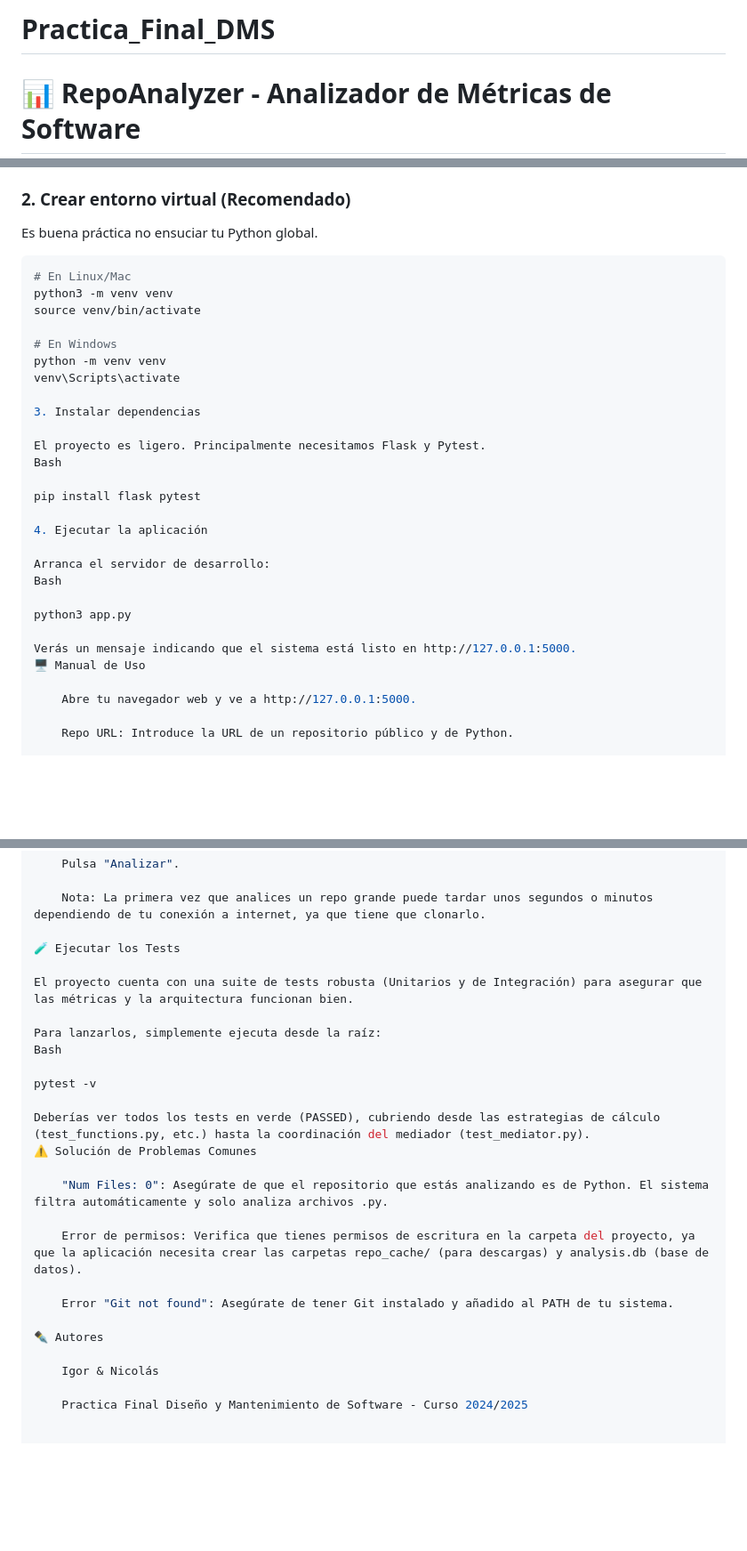
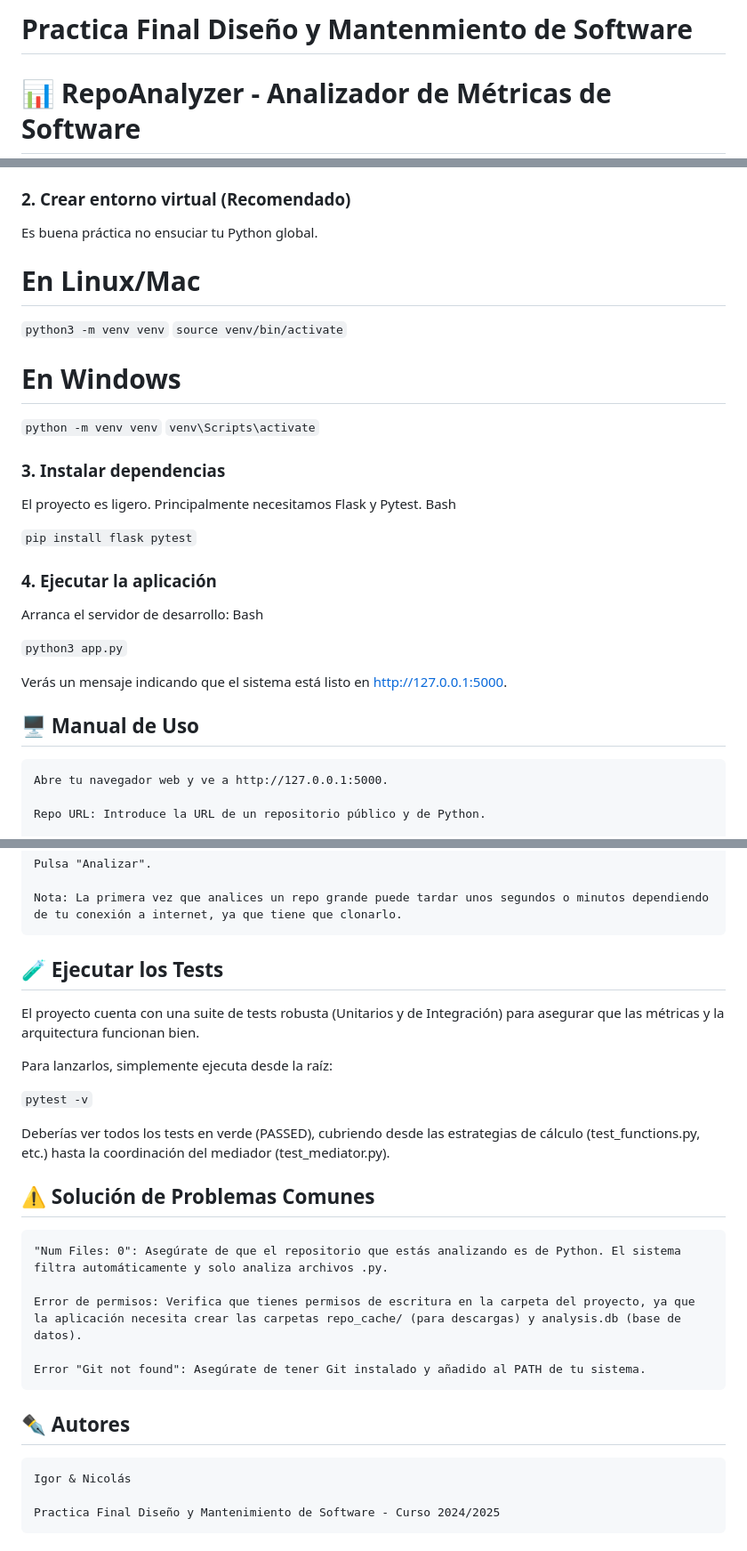
Before and after one commit to Nicop17/Practica_Final_DMS, a Markdown page: README.md, 3 parts joined by grey strips. Shown at 89% size. Drawn GitHub-style; blank space fills up the shorter version.

Commit message:
Revise README for project clarity and formatting
Updated README.md for better clarity and formatting.

````diff
--- a/README.md
+++ b/README.md
@@ -1,4 +1,4 @@
-# Practica_Final_DMS
+# Practica Final Diseño y Mantenmiento de Software
 
 # 📊 RepoAnalyzer - Analizador de Métricas de Software
 
@@ -53,31 +53,32 @@ Descarga este repositorio y abre una terminal en la carpeta raíz (`repo_analyze
 
 ### 2. Crear entorno virtual (Recomendado)
 Es buena práctica no ensuciar tu Python global.
-```bash
+
 # En Linux/Mac
-python3 -m venv venv
-source venv/bin/activate
+`python3 -m venv venv`
+`source venv/bin/activate`
 
 # En Windows
-python -m venv venv
-venv\Scripts\activate
+`python -m venv venv`
+`venv\Scripts\activate`
 
-3. Instalar dependencias
+### 3. Instalar dependencias
 
 El proyecto es ligero. Principalmente necesitamos Flask y Pytest.
 Bash
 
-pip install flask pytest
+`pip install flask pytest`
 
-4. Ejecutar la aplicación
+### 4. Ejecutar la aplicación
 
 Arranca el servidor de desarrollo:
 Bash
 
-python3 app.py
+`python3 app.py`
 
 Verás un mensaje indicando que el sistema está listo en http://127.0.0.1:5000.
-🖥️ Manual de Uso
+
+## 🖥️ Manual de Uso
 
     Abre tu navegador web y ve a http://127.0.0.1:5000.
 
@@ -95,17 +96,16 @@ Verás un mensaje indicando que el sistema está listo en http://127.0.0.1:5000.
 
     Nota: La primera vez que analices un repo grande puede tardar unos segundos o minutos dependiendo de tu conexión a internet, ya que tiene que clonarlo.
 
-🧪 Ejecutar los Tests
+## 🧪 Ejecutar los Tests
 
 El proyecto cuenta con una suite de tests robusta (Unitarios y de Integración) para asegurar que las métricas y la arquitectura funcionan bien.
 
 Para lanzarlos, simplemente ejecuta desde la raíz:
-Bash
 
-pytest -v
+`pytest -v`
 
 Deberías ver todos los tests en verde (PASSED), cubriendo desde las estrategias de cálculo (test_functions.py, etc.) hasta la coordinación del mediador (test_mediator.py).
-⚠️ Solución de Problemas Comunes
+## ⚠️ Solución de Problemas Comunes
 
     "Num Files: 0": Asegúrate de que el repositorio que estás analizando es de Python. El sistema filtra automáticamente y solo analiza archivos .py.
 
@@ -113,7 +113,7 @@ Deberías ver todos los tests en verde (PASSED), cubriendo desde las estrategias
 
     Error "Git not found": Asegúrate de tener Git instalado y añadido al PATH de tu sistema.
 
-✒️ Autores
+## ✒️ Autores
 
     Igor & Nicolás
 
````
